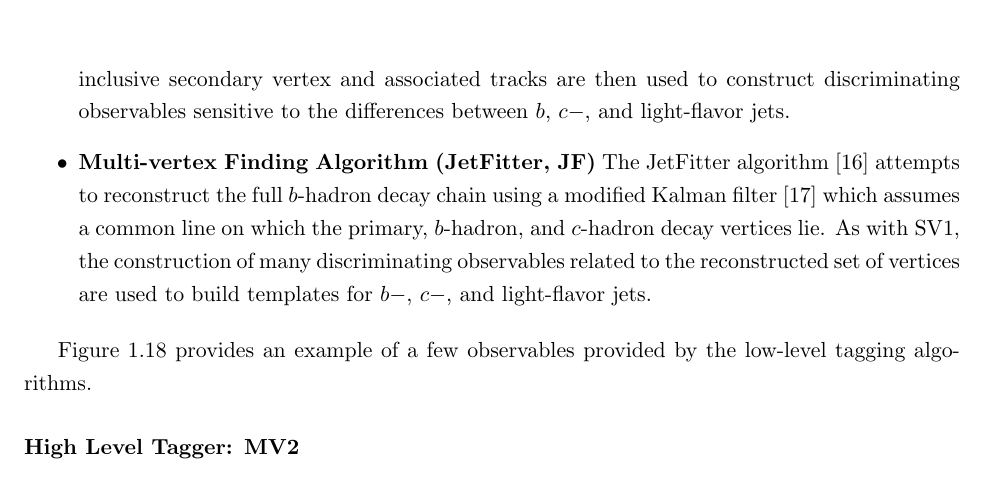
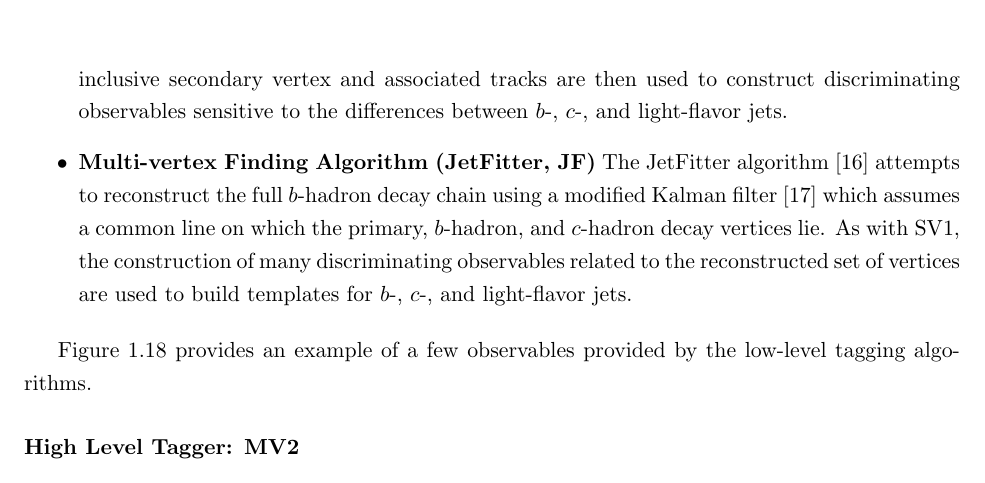
Before and after one commit to dantrim/phd_thesis, a LaTeX thesis (thesis/thesis_dantrim.tex, which reads thesis/sections/chapter3_sub/flavor_tagging.tex): part of page 22 of 28, cut so that both start at the same text. Compiled offline with pdfLaTeX.

Commit message:
some ftag clean up

```diff
--- a/thesis/sections/chapter3_sub/flavor_tagging.tex
+++ b/thesis/sections/chapter3_sub/flavor_tagging.tex
@@ -105,11 +105,11 @@ within the jet~\cite{FTAG2019}:
         a jet, starting from the set of all possible two-track vertices while rejecting tracks likely to be associated with
         non-heavy-flavored long-lived particles ($K_s$ or $\Lambda$), photon conversions, or vertices due to detector material interactions.
         The inclusive secondary vertex and associated tracks are then used to construct discriminating observables sensitive to the differences
-        between $b$, $c-$, and light-flavor jets.
+        between $b$-, $c$-, and light-flavor jets.
     \item{\textbf{Multi-vertex Finding Algorithm (JetFitter, JF)}} The JetFitter algorithm~\cite{JETFITTER} attempts to reconstruct the full
         $b$-hadron decay chain using a modified Kalman filter~\cite{KalmanFilter} which assumes a common line on which the primary, $b$-hadron,
         and $c$-hadron decay vertices lie. As with SV1, the construction of many discriminating observables related to the
-        reconstructed set of vertices are used to build templates for $b-$, $c-$, and light-flavor jets.
+        reconstructed set of vertices are used to build templates for $b$-, $c$-, and light-flavor jets.
 \end{itemize}
 
 Figure~\ref{fig:ftag_low_level_var} provides an example of a few observables provided by the low-level tagging algorithms.
```
Also changed, not shown: thesis/thesis_dantrim.pdf.
